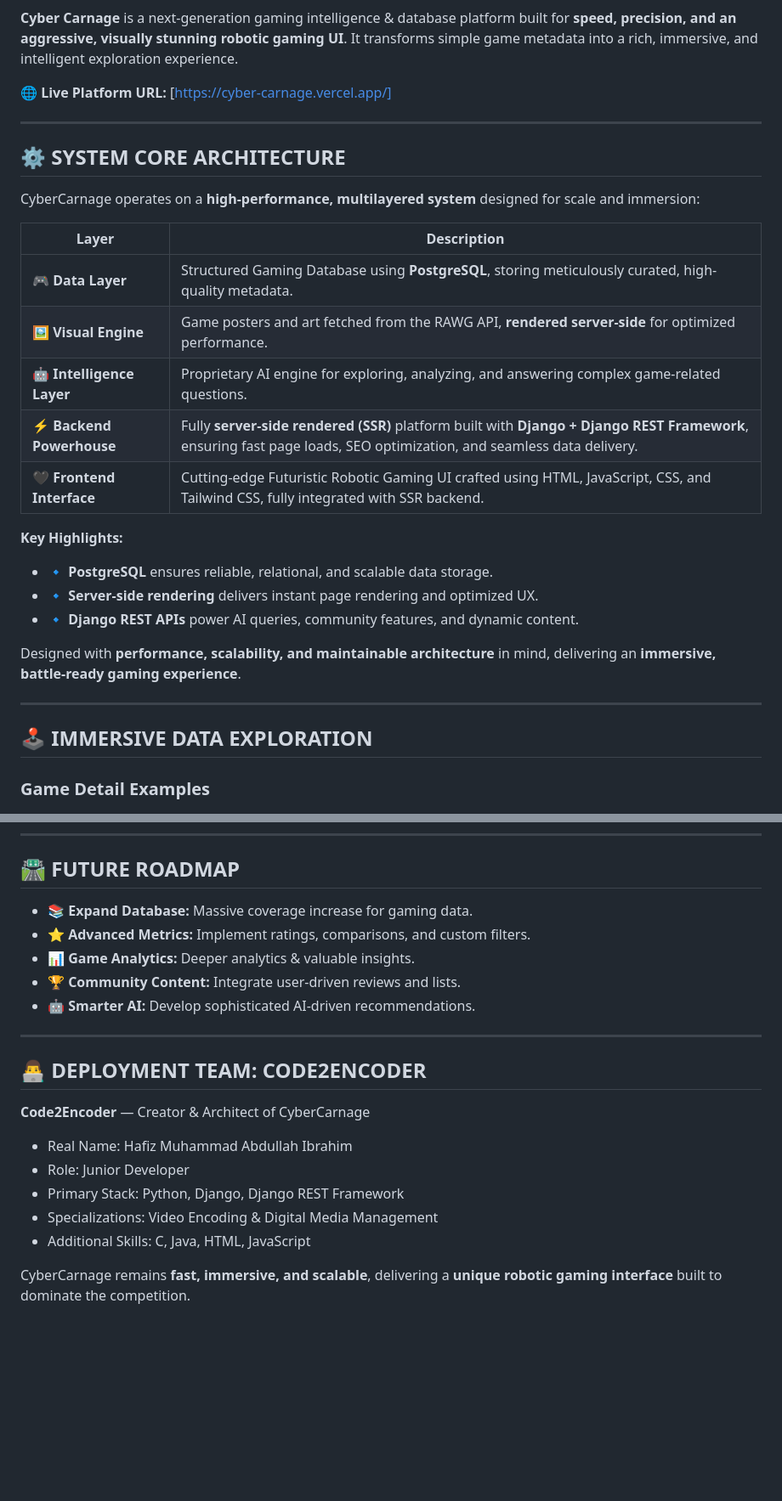
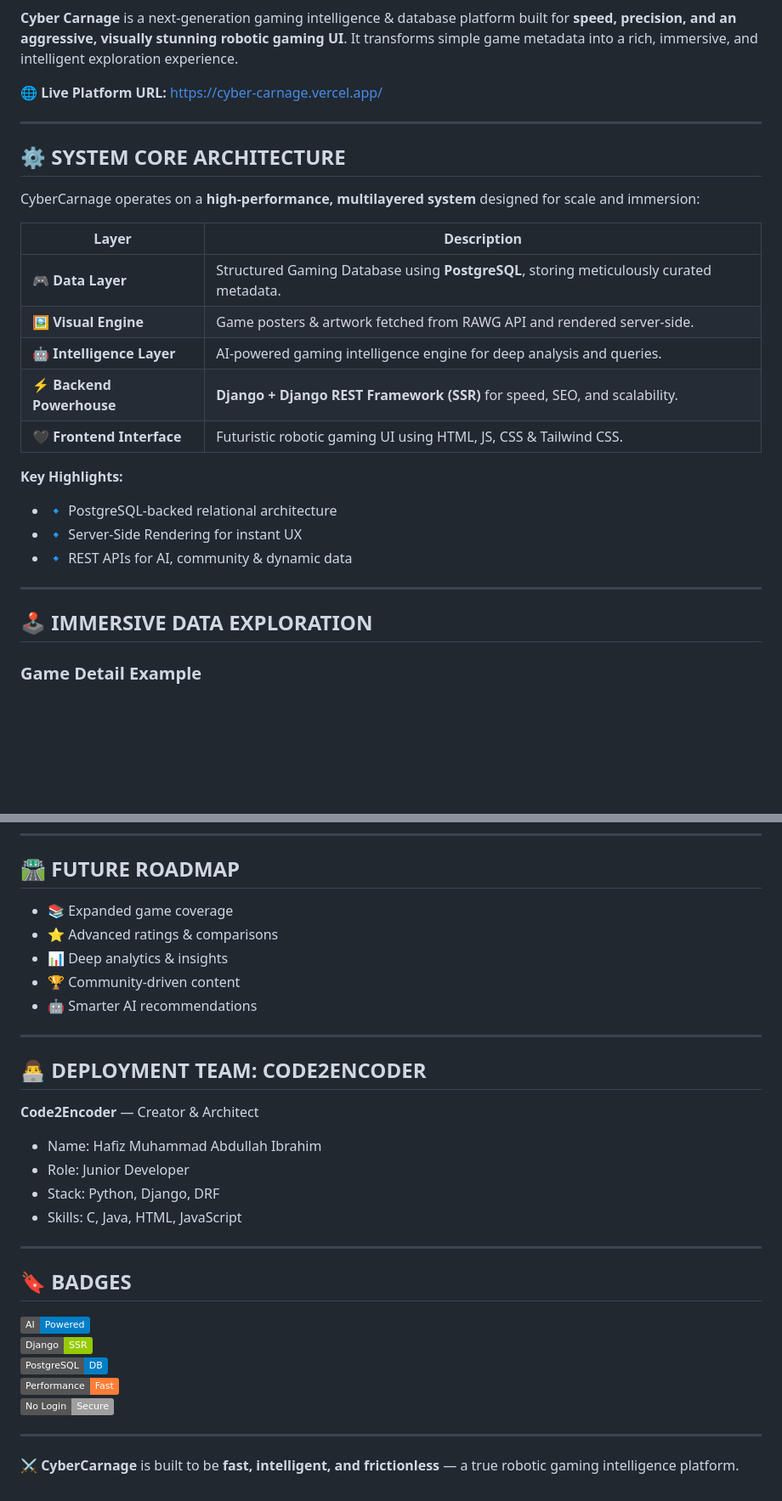
Before and after one commit to Abdullahkhan000/CyberCarnage, a Markdown page: README.md, 2 parts joined by grey strips. Shown at 85% size. Drawn GitHub-style; badges without logos; blank space fills up the shorter version.

```diff
--- a/README.md
+++ b/README.md
@@ -4,7 +4,7 @@
 
 **Cyber Carnage** is a next-generation gaming intelligence & database platform built for **speed, precision, and an aggressive, visually stunning robotic gaming UI**. It transforms simple game metadata into a rich, immersive, and intelligent exploration experience.
 
-🌐 **Live Platform URL:** [https://cyber-carnage.vercel.app/]
+🌐 **Live Platform URL:** https://cyber-carnage.vercel.app/
 
 ---
 
@@ -13,25 +13,23 @@
 CyberCarnage operates on a **high-performance, multilayered system** designed for scale and immersion:
 
 | Layer | Description |
-|-------|------------|
-| 🎮 **Data Layer** | Structured Gaming Database using **PostgreSQL**, storing meticulously curated, high-quality metadata. |
-| 🖼️ **Visual Engine** | Game posters and art fetched from the RAWG API, **rendered server-side** for optimized performance. |
-| 🤖 **Intelligence Layer** | Proprietary AI engine for exploring, analyzing, and answering complex game-related questions. |
-| ⚡ **Backend Powerhouse** | Fully **server-side rendered (SSR)** platform built with **Django + Django REST Framework**, ensuring fast page loads, SEO optimization, and seamless data delivery. |
-| 🖤 **Frontend Interface** | Cutting-edge Futuristic Robotic Gaming UI crafted using HTML, JavaScript, CSS, and Tailwind CSS, fully integrated with SSR backend. |
+|------|------------|
+| 🎮 **Data Layer** | Structured Gaming Database using **PostgreSQL**, storing meticulously curated metadata. |
+| 🖼️ **Visual Engine** | Game posters & artwork fetched from RAWG API and rendered server-side. |
+| 🤖 **Intelligence Layer** | AI-powered gaming intelligence engine for deep analysis and queries. |
+| ⚡ **Backend Powerhouse** | **Django + Django REST Framework (SSR)** for speed, SEO, and scalability. |
+| 🖤 **Frontend Interface** | Futuristic robotic gaming UI using HTML, JS, CSS & Tailwind CSS. |
 
 **Key Highlights:**
-- 🔹 **PostgreSQL** ensures reliable, relational, and scalable data storage.
-- 🔹 **Server-side rendering** delivers instant page rendering and optimized UX.
-- 🔹 **Django REST APIs** power AI queries, community features, and dynamic content.
-
-Designed with **performance, scalability, and maintainable architecture** in mind, delivering an **immersive, battle-ready gaming experience**.
+- 🔹 PostgreSQL-backed relational architecture
+- 🔹 Server-Side Rendering for instant UX
+- 🔹 REST APIs for AI, community & dynamic data
 
 ---
 
 ## 🕹️ IMMERSIVE DATA EXPLORATION
 
-### Game Detail Examples
+### Game Detail Example
 
 ![Modern Warfare 2007](screenshots/details%20of%20modern%20warfare%202007.png)
 
@@ -98,21 +134,32 @@ CyberCarnage is **fully optimized for desktop & mobile**:
 
 ## 🛣️ FUTURE ROADMAP
 
-- 📚 **Expand Database:** Massive coverage increase for gaming data.
-- ⭐ **Advanced Metrics:** Implement ratings, comparisons, and custom filters.
-- 📊 **Game Analytics:** Deeper analytics & valuable insights.
-- 🏆 **Community Content:** Integrate user-driven reviews and lists.
-- 🤖 **Smarter AI:** Develop sophisticated AI-driven recommendations.
+- 📚 Expanded game coverage
+- ⭐ Advanced ratings & comparisons
+- 📊 Deep analytics & insights
+- 🏆 Community-driven content
+- 🤖 Smarter AI recommendations
 
 ---
 
 ## 👨‍💻 DEPLOYMENT TEAM: CODE2ENCODER
 
-**Code2Encoder** — Creator & Architect of CyberCarnage
-- Real Name: Hafiz Muhammad Abdullah Ibrahim
+**Code2Encoder** — Creator & Architect
+- Name: Hafiz Muhammad Abdullah Ibrahim
 - Role: Junior Developer
-- Primary Stack: Python, Django, Django REST Framework
-- Specializations: Video Encoding & Digital Media Management
-- Additional Skills: C, Java, HTML, JavaScript
+- Stack: Python, Django, DRF
+- Skills: C, Java, HTML, JavaScript
 
-CyberCarnage remains **fast, immersive, and scalable**, delivering a **unique robotic gaming interface** built to dominate the competition.
+---
+
+## 🔖 BADGES
+
+![AI Powered](https://img.shields.io/badge/AI-Powered-blue)
+![Django](https://img.shields.io/badge/Django-SSR-green)
+![PostgreSQL](https://img.shields.io/badge/PostgreSQL-DB-blue)
+![Fast](https://img.shields.io/badge/Performance-Fast-orange)
+![No Login](https://img.shields.io/badge/No_Login-Secure-lightgrey)
+
+---
+
+⚔️ **CyberCarnage** is built to be **fast, intelligent, and frictionless** — a true robotic gaming intelligence platform.
```
Also changed, not shown: other parts of README.md (+76 -38 lines).
